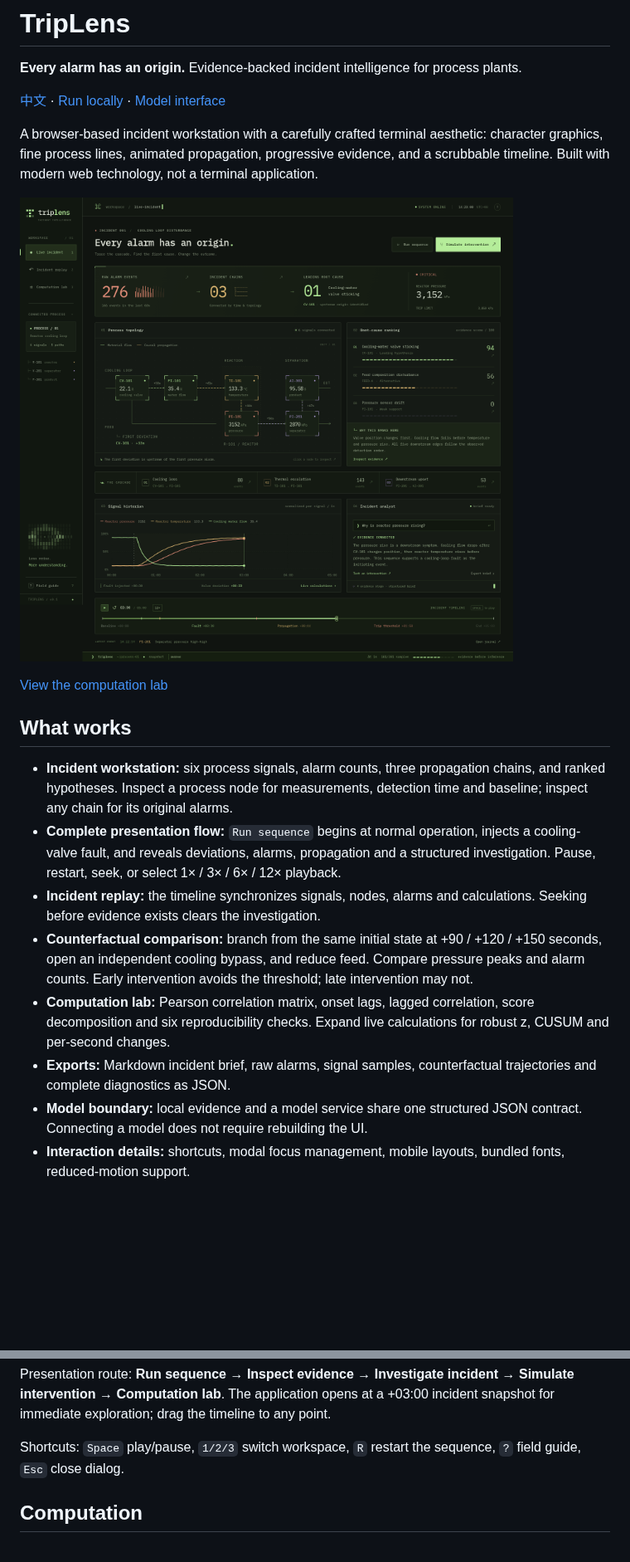
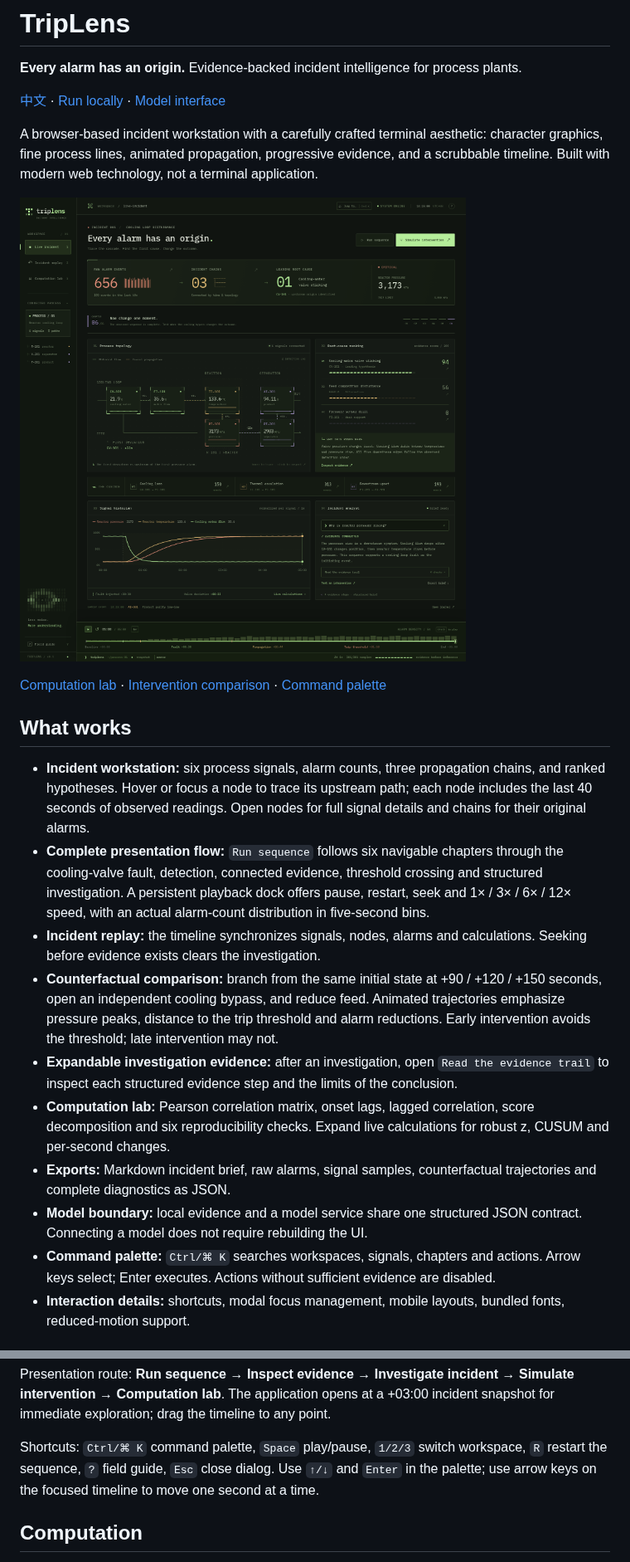
Before and after one commit to dongxuelian2/L5, a Markdown page: README.en.md, 2 parts joined by grey strips. Shown at 83% size. GitHub-like rendering; pictures changed too: docs/workstation.png; blank space fills up the shorter version.

Commit message:
feat: refine incident storytelling and terminal interactions

```diff
--- a/README.en.md
+++ b/README.en.md
@@ -8,17 +8,19 @@ A browser-based incident workstation with a carefully crafted terminal aesthetic
 
 ![TripLens workstation](docs/workstation.png)
 
-[View the computation lab](docs/computation-lab.png)
+[Computation lab](docs/computation-lab.png) · [Intervention comparison](docs/intervention.png) · [Command palette](docs/command-palette.png)
 
 ## What works
 
-- **Incident workstation:** six process signals, alarm counts, three propagation chains, and ranked hypotheses. Inspect a process node for measurements, detection time and baseline; inspect any chain for its original alarms.
-- **Complete presentation flow:** `Run sequence` begins at normal operation, injects a cooling-valve fault, and reveals deviations, alarms, propagation and a structured investigation. Pause, restart, seek, or select 1× / 3× / 6× / 12× playback.
+- **Incident workstation:** six process signals, alarm counts, three propagation chains, and ranked hypotheses. Hover or focus a node to trace its upstream path; each node includes the last 40 seconds of observed readings. Open nodes for full signal details and chains for their original alarms.
+- **Complete presentation flow:** `Run sequence` follows six navigable chapters through the cooling-valve fault, detection, connected evidence, threshold crossing and structured investigation. A persistent playback dock offers pause, restart, seek and 1× / 3× / 6× / 12× speed, with an actual alarm-count distribution in five-second bins.
 - **Incident replay:** the timeline synchronizes signals, nodes, alarms and calculations. Seeking before evidence exists clears the investigation.
-- **Counterfactual comparison:** branch from the same initial state at +90 / +120 / +150 seconds, open an independent cooling bypass, and reduce feed. Compare pressure peaks and alarm counts. Early intervention avoids the threshold; late intervention may not.
+- **Counterfactual comparison:** branch from the same initial state at +90 / +120 / +150 seconds, open an independent cooling bypass, and reduce feed. Animated trajectories emphasize pressure peaks, distance to the trip threshold and alarm reductions. Early intervention avoids the threshold; late intervention may not.
+- **Expandable investigation evidence:** after an investigation, open `Read the evidence trail` to inspect each structured evidence step and the limits of the conclusion.
 - **Computation lab:** Pearson correlation matrix, onset lags, lagged correlation, score decomposition and six reproducibility checks. Expand live calculations for robust z, CUSUM and per-second changes.
 - **Exports:** Markdown incident brief, raw alarms, signal samples, counterfactual trajectories and complete diagnostics as JSON.
 - **Model boundary:** local evidence and a model service share one structured JSON contract. Connecting a model does not require rebuilding the UI.
+- **Command palette:** `Ctrl/⌘ K` searches workspaces, signals, chapters and actions. Arrow keys select; Enter executes. Actions without sufficient evidence are disabled.
 - **Interaction details:** shortcuts, modal focus management, mobile layouts, bundled fonts, reduced-motion support.
 
 ## Run locally
@@ -47,7 +49,7 @@ python3 server.py   # http://127.0.0.1:8787
 
 Presentation route: **Run sequence → Inspect evidence → Investigate incident → Simulate intervention → Computation lab**. The application opens at a +03:00 incident snapshot for immediate exploration; drag the timeline to any point.
 
-Shortcuts: `Space` play/pause, `1/2/3` switch workspace, `R` restart the sequence, `?` field guide, `Esc` close dialog.
+Shortcuts: `Ctrl/⌘ K` command palette, `Space` play/pause, `1/2/3` switch workspace, `R` restart the sequence, `?` field guide, `Esc` close dialog. Use `↑/↓` and `Enter` in the palette; use arrow keys on the focused timeline to move one second at a time.
 
 ## Computation
 
```
Also changed, not shown: docs/command-palette.png (added), docs/computation-lab.png, docs/intervention.png (added), 10 other files.
